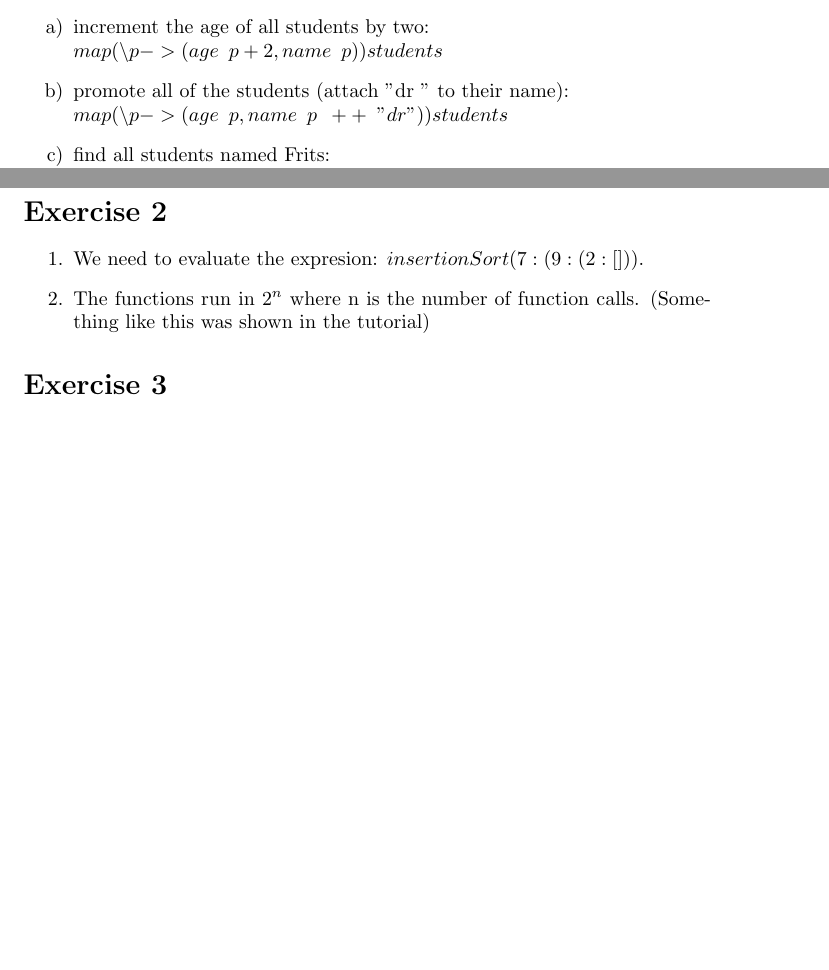
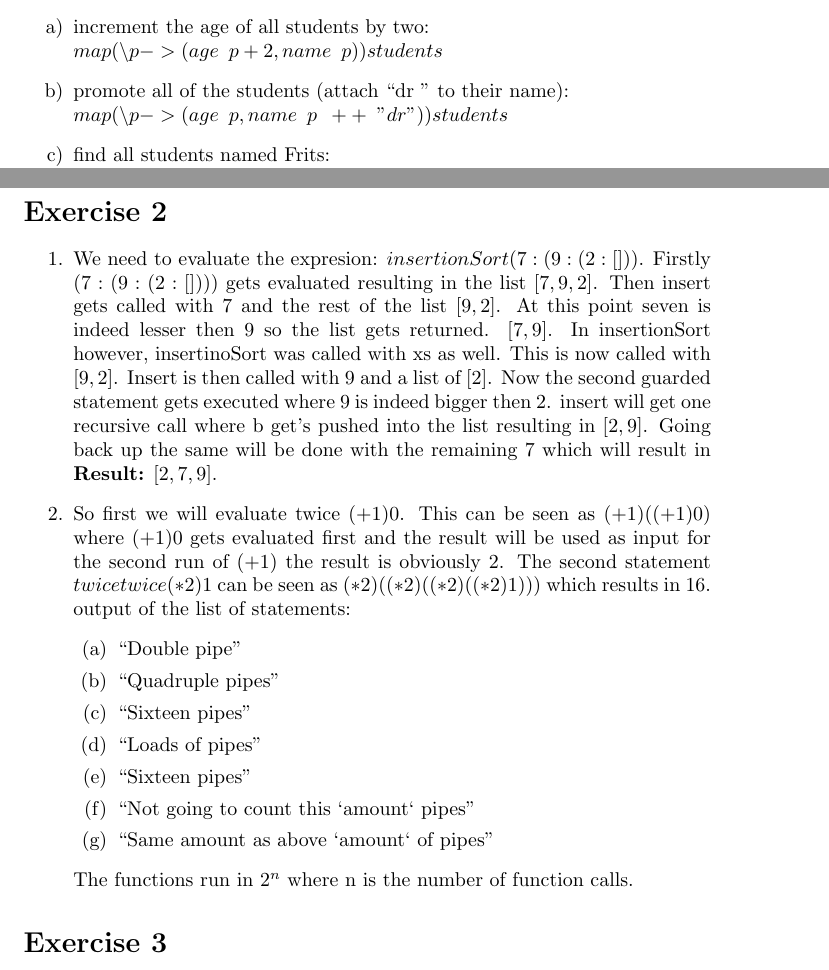
Before and after one commit to TonyApD/Premaster_FP1, a LaTeX problem sheet (Assignment1/Assignment1.tex): two parts of pages 1 and 2 of 2, joined at a grey line, cut so that both start at the same text, the shorter picture padded with empty space. Compiled offline with pdfLaTeX.

Commit message:
Added assignment 2

```diff
--- a/Assignment1/Assignment1.tex
+++ b/Assignment1/Assignment1.tex
@@ -42,7 +42,20 @@ The following expressions are made for 6:
 \section*{Exercise 2}
 \begin{enumerate}
   \item We need to evaluate the expresion: $insertionSort (7 : (9 : (2 : [ ]))$.
-  \item The functions run in $2^n$ where n is the number of function calls. (Something like this was shown in the tutorial)
+  Firstly $(7: (9: (2: [ ])))$ gets evaluated resulting in the list $[7,9,2]$. Then insert gets called with 7 and the rest of the list $[9,2]$. At this point seven is indeed lesser then 9 so the list gets returned. $[7,9]$. In insertionSort however, insertinoSort was called with xs as well. This is now called with $[9,2]$. Insert is then called with 9 and a list of $[2]$. Now the second guarded statement gets executed where 9 is indeed bigger then 2. insert will get one recursive call where b get's pushed into the list resulting in $[2,9]$. Going back up the same will be done with the remaining 7 which will result in \textbf{Result:} $[2,7,9]$.
+  \item So first we will evaluate twice $(+1) 0$. This can be seen as $(+1) ((+1) 0)$ where $(+1) 0$ gets evaluated first and the result will be used as input for the second run of $(+1)$ the result is obviously 2.
+  The second statement $twice twice (*2) 1$ can be seen as $(*2) ((*2) ((*2) ((*2) 1)))$ which results in 16.
+  output of the list of statements:
+  \begin{enumerate}
+    \item ``Double pipe''
+    \item ``Quadruple pipes''
+    \item ``Sixteen pipes''
+    \item ``Loads of pipes''
+    \item ``Sixteen pipes''
+    \item ``Not going to count this `amount` pipes''
+    \item ``Same amount as above `amount` of pipes''
+  \end{enumerate}
+  The functions run in $2^n$ where n is the number of function calls.
 \end{enumerate}
 
 \section*{Exercise 3}
```
Also changed, not shown: Assignment1/Assignment1.tex (2 more changed lines).
